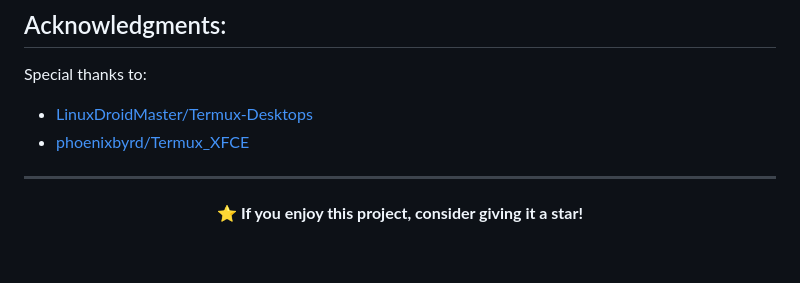
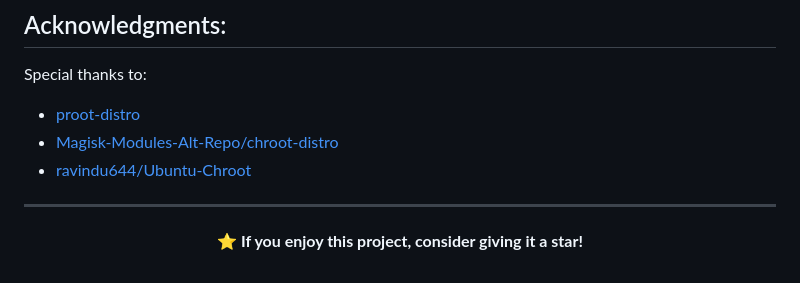
Before and after one commit to quratoop/chroot-distro, a Markdown page: README.md, the part around the change. Drawn GitHub-style.

Commit message:
fix(Readme): fix acknowledgments links

```diff
--- a/README.md
+++ b/README.md
@@ -231,8 +231,9 @@ the Free Software Foundation, either version 3 of the License, or
 
 Special thanks to:
 
-- [LinuxDroidMaster/Termux-Desktops](https://github.com/LinuxDroidMaster/Termux-Desktops)
-- [phoenixbyrd/Termux_XFCE](https://github.com/phoenixbyrd/Termux_XFCE)
+- [proot-distro](https://github.com/termux/proot-distro)
+- [Magisk-Modules-Alt-Repo/chroot-distro](https://github.com/Magisk-Modules-Alt-Repo/chroot-distro)
+- [ravindu644/Ubuntu-Chroot](https://github.com/ravindu644/Ubuntu-Chroot)
 
 ---
 
```
